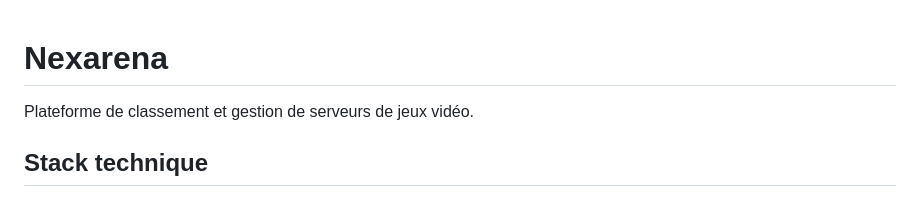
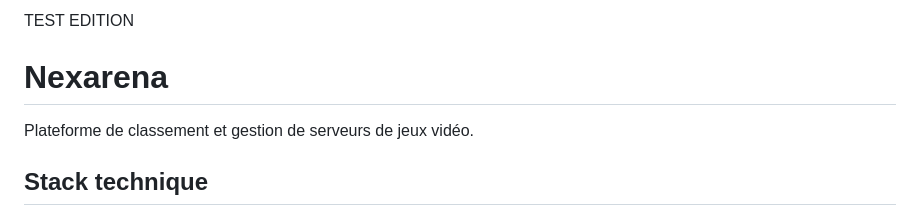
Before and after one commit to Jack62300/nexarena_public, a Markdown page: README.md, the part around the change. GitHub-like rendering.

Commit message:
Add 'TEST EDITION' header to README

```diff
--- a/README.md
+++ b/README.md
@@ -1,3 +1,5 @@
+TEST EDITION
+
 # Nexarena
 
 Plateforme de classement et gestion de serveurs de jeux vidéo.
```
